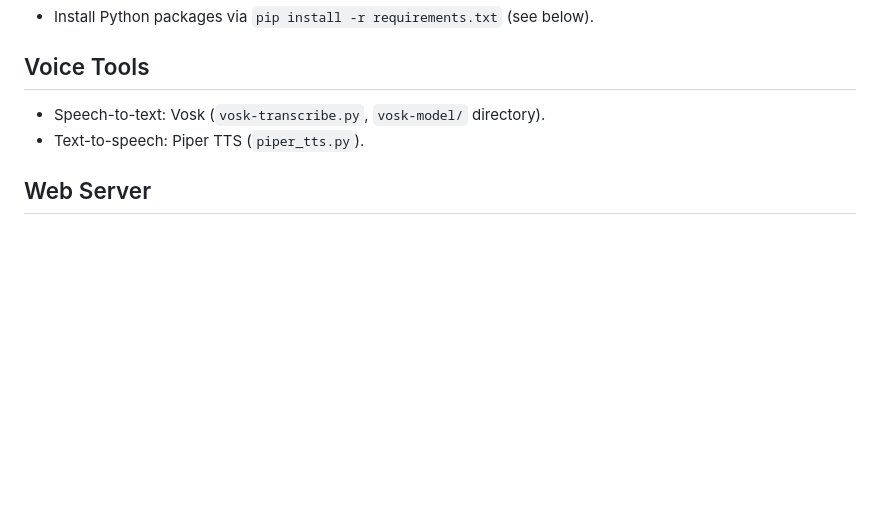
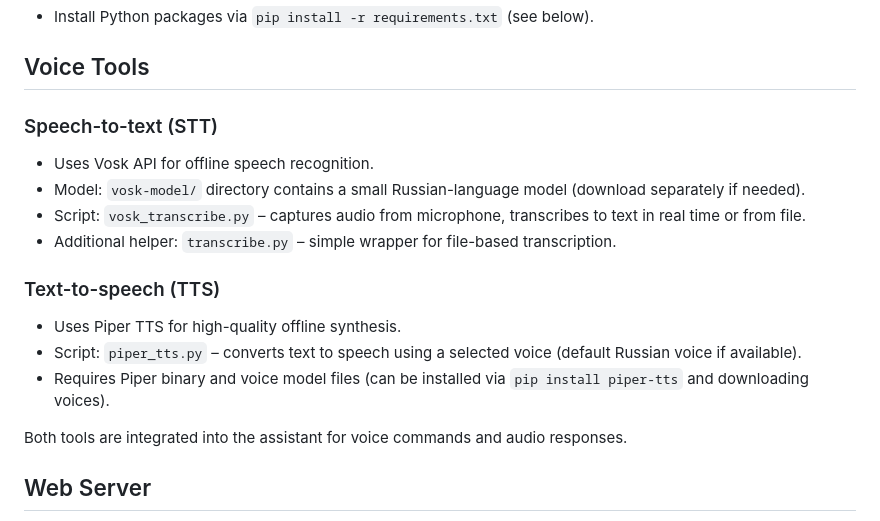
Before and after one commit to VasiliyTools/openclaw-workspace, a Markdown page: README.md, the part around the change. GitHub-like rendering; blank space fills up the shorter version.

Commit message:
Update README with detailed description of voice tools (Vosk STT, Piper TTS)

```diff
--- a/README.md
+++ b/README.md
@@ -66,8 +66,18 @@ Supports single file input; for batch processing, wrap in a shell loop.
 
 ## Voice Tools
 
-- Speech-to-text: Vosk (`vosk-transcribe.py`, `vosk-model/` directory).
-- Text-to-speech: Piper TTS (`piper_tts.py`).
+### Speech-to-text (STT)
+- Uses Vosk API for offline speech recognition.
+- Model: `vosk-model/` directory contains a small Russian-language model (download separately if needed).
+- Script: `vosk_transcribe.py` – captures audio from microphone, transcribes to text in real time or from file.
+- Additional helper: `transcribe.py` – simple wrapper for file-based transcription.
+
+### Text-to-speech (TTS)
+- Uses Piper TTS for high-quality offline synthesis.
+- Script: `piper_tts.py` – converts text to speech using a selected voice (default Russian voice if available).
+- Requires Piper binary and voice model files (can be installed via `pip install piper-tts` and downloading voices).
+
+Both tools are integrated into the assistant for voice commands and audio responses.
 
 ## Web Server
 
```
